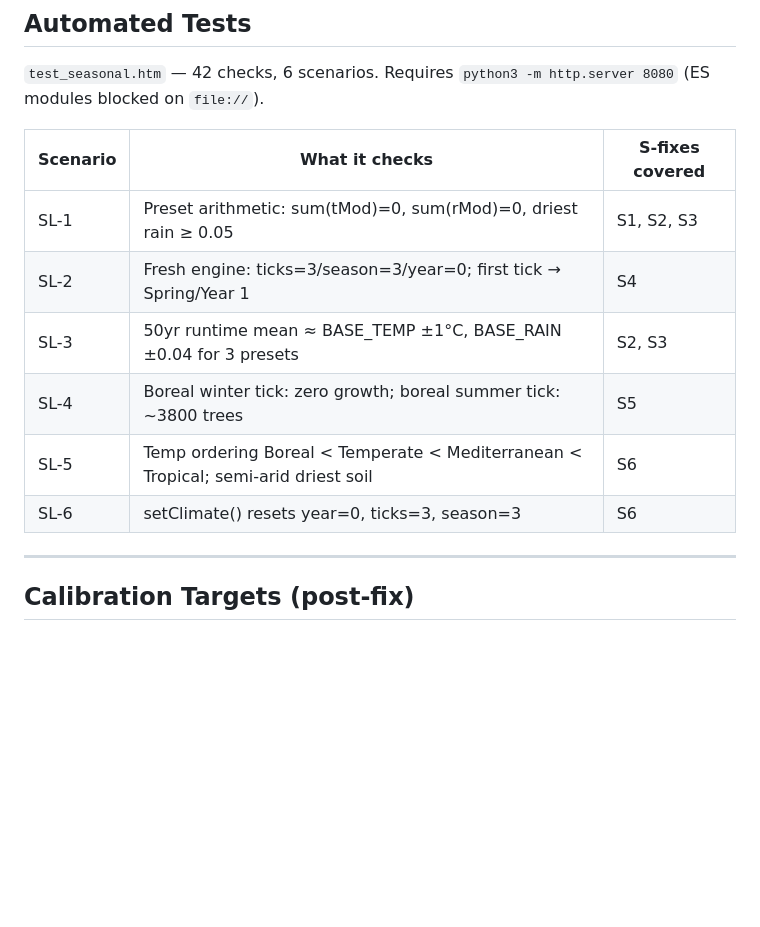
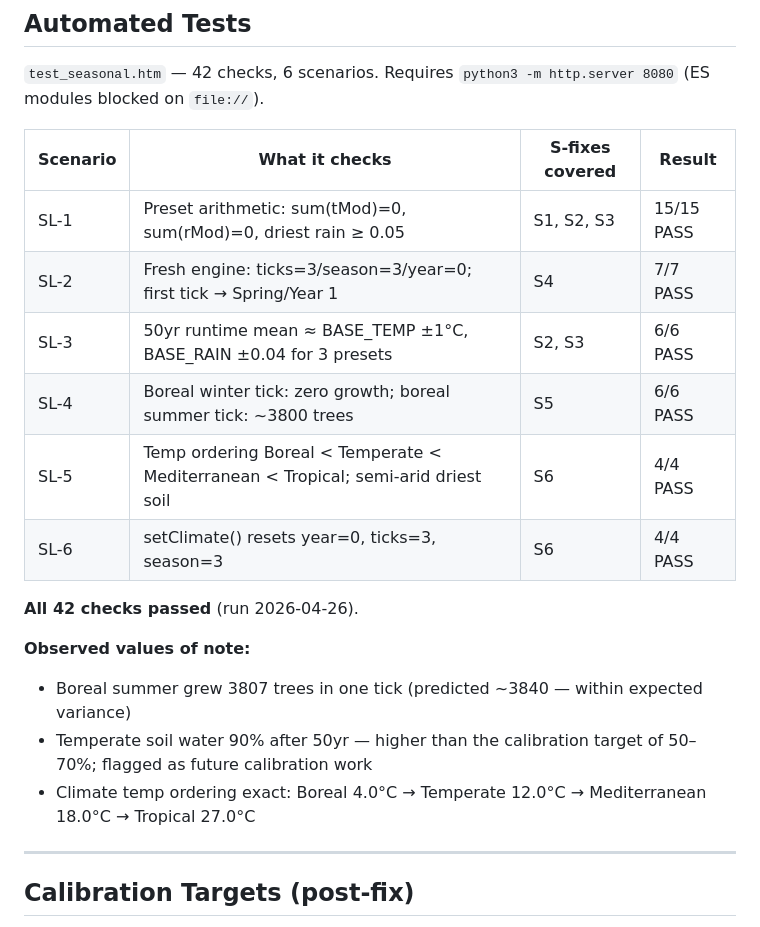
Before and after one commit to Jermalk/FFS, a Markdown page: model_seasonal_logic.md, the part around the change. GitHub-like rendering; blank space fills up the shorter version.

Commit message:
docs: record 42/42 test pass for seasonal logic; note temperate soil water calibration observation

```diff
--- a/model_seasonal_logic.md
+++ b/model_seasonal_logic.md
@@ -288,14 +288,21 @@ Season start (S4)
 
 `test_seasonal.htm` — 42 checks, 6 scenarios. Requires `python3 -m http.server 8080` (ES modules blocked on `file://`).
 
-| Scenario | What it checks | S-fixes covered |
-|---|---|---|
-| SL-1 | Preset arithmetic: sum(tMod)=0, sum(rMod)=0, driest rain ≥ 0.05 | S1, S2, S3 |
-| SL-2 | Fresh engine: ticks=3/season=3/year=0; first tick → Spring/Year 1 | S4 |
-| SL-3 | 50yr runtime mean ≈ BASE_TEMP ±1°C, BASE_RAIN ±0.04 for 3 presets | S2, S3 |
-| SL-4 | Boreal winter tick: zero growth; boreal summer tick: ~3800 trees | S5 |
-| SL-5 | Temp ordering Boreal < Temperate < Mediterranean < Tropical; semi-arid driest soil | S6 |
-| SL-6 | setClimate() resets year=0, ticks=3, season=3 | S6 |
+| Scenario | What it checks | S-fixes covered | Result |
+|---|---|---|---|
+| SL-1 | Preset arithmetic: sum(tMod)=0, sum(rMod)=0, driest rain ≥ 0.05 | S1, S2, S3 | 15/15 PASS |
+| SL-2 | Fresh engine: ticks=3/season=3/year=0; first tick → Spring/Year 1 | S4 | 7/7 PASS |
+| SL-3 | 50yr runtime mean ≈ BASE_TEMP ±1°C, BASE_RAIN ±0.04 for 3 presets | S2, S3 | 6/6 PASS |
+| SL-4 | Boreal winter tick: zero growth; boreal summer tick: ~3800 trees | S5 | 6/6 PASS |
+| SL-5 | Temp ordering Boreal < Temperate < Mediterranean < Tropical; semi-arid driest soil | S6 | 4/4 PASS |
+| SL-6 | setClimate() resets year=0, ticks=3, season=3 | S6 | 4/4 PASS |
+
+**All 42 checks passed** (run 2026-04-26).
+
+**Observed values of note:**
+- Boreal summer grew 3807 trees in one tick (predicted ~3840 — within expected variance)
+- Temperate soil water 90% after 50yr — higher than the calibration target of 50–70%; flagged as future calibration work
+- Climate temp ordering exact: Boreal 4.0°C → Temperate 12.0°C → Mediterranean 18.0°C → Tropical 27.0°C
 
 ---
 
```
Also changed, not shown: PROGRESS.md (+1 -1 lines).
